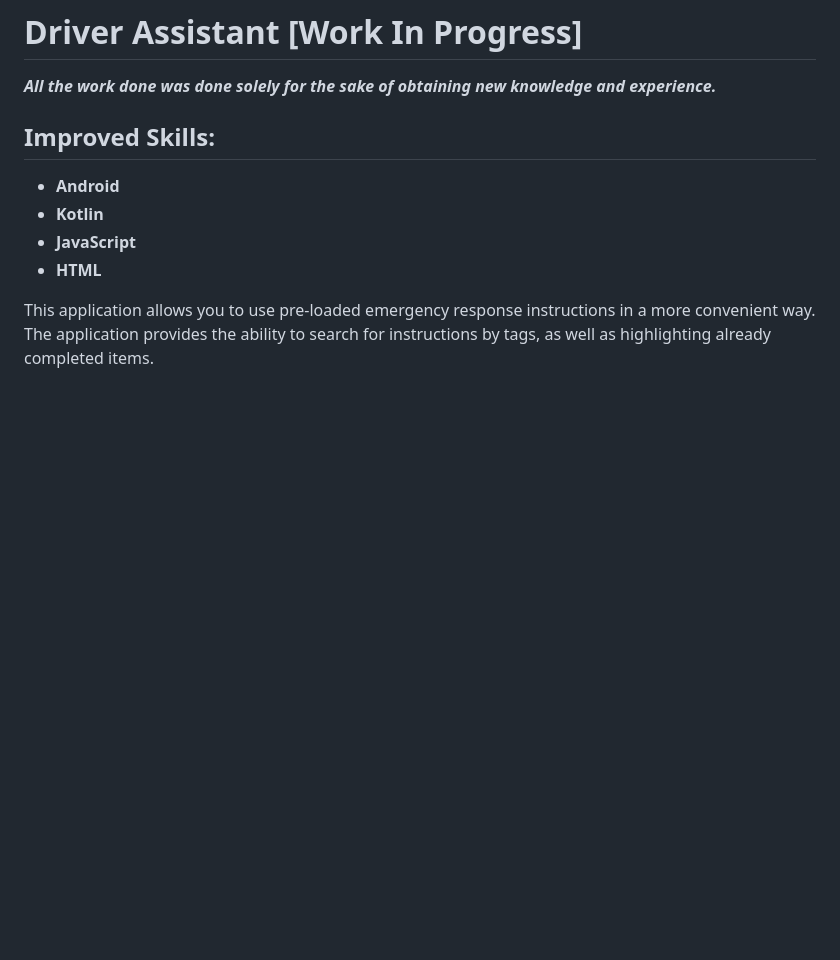
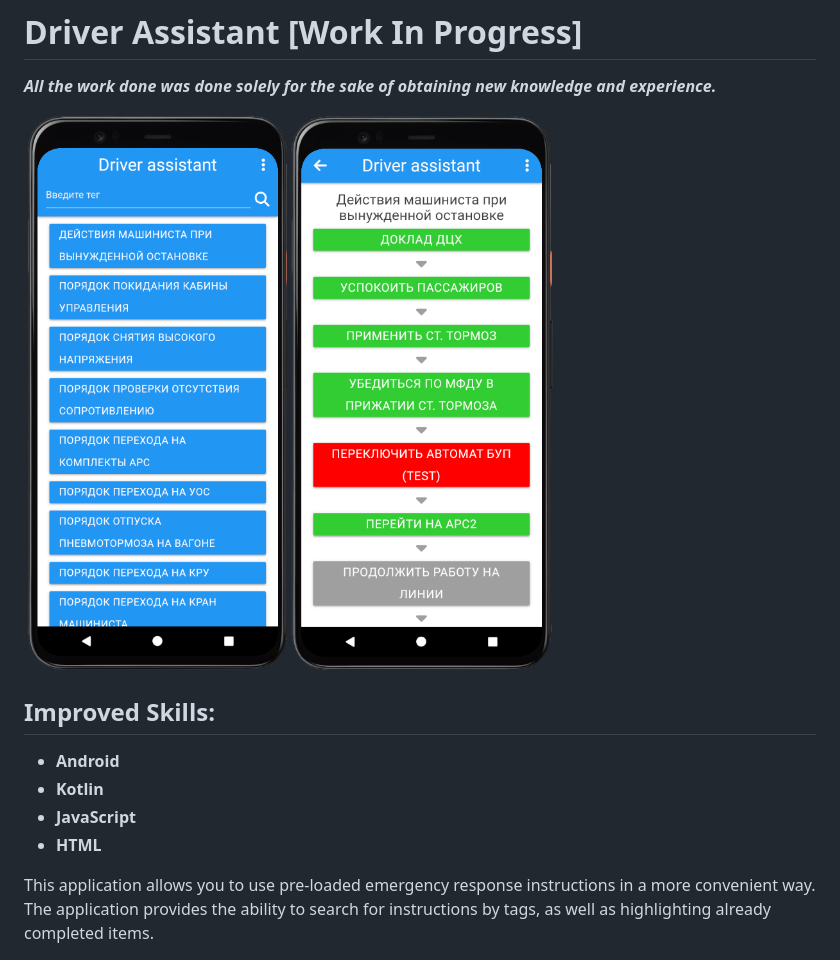
Before and after one commit to CrIcKeT98/Driver_Assistant, a Markdown page: README.md, the part around the change. Rendered like a GitHub page; pictures changed too: img/action_list.png (added), img/main_activity.png (added); blank space fills up the shorter version.

Commit message:
Updated readme, added images

```diff
--- a/README.md
+++ b/README.md
@@ -1,6 +1,9 @@
 # Driver Assistant [Work In Progress]
 
 _**All the work done was done solely for the sake of obtaining new knowledge and experience.**_
+
+![Main Activity](img/main_activity.png)
+![Action List Activity](img/action_list.png)
 
 ## Improved Skills:
 - **Android**
```
